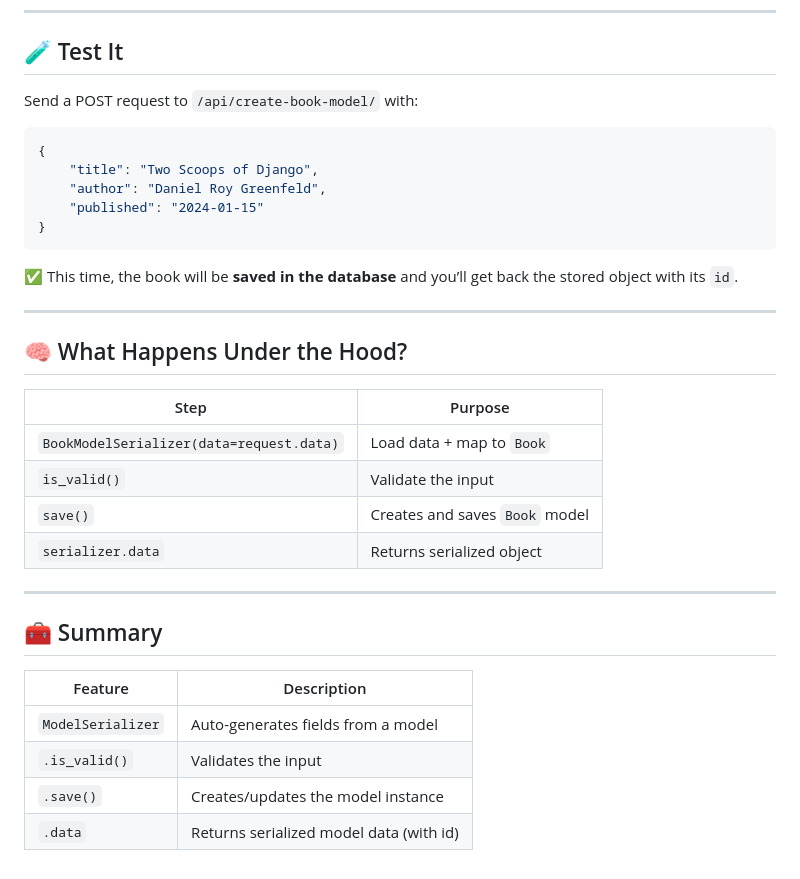
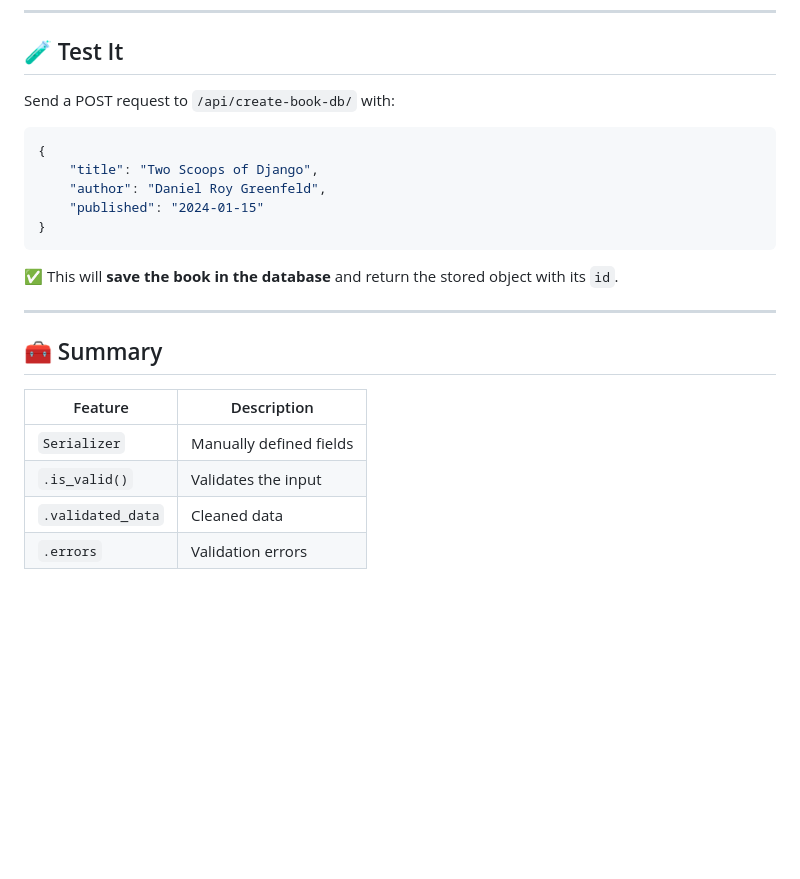
Before and after one commit to BTU-Women-in-AI-Python-course-2025/python_lecture_17, a Markdown page: Additional resources/rest_framework_serializers.md, the part around the change printed below. Rendered like a GitHub page; blank space fills up the shorter version.

````diff
--- a/Additional resources/rest_framework_serializers.md
+++ b/Additional resources/rest_framework_serializers.md
@@ -176,7 +124,7 @@ def create_book_model(request):
 
 ## 🧪 Test It
 
-Send a POST request to `/api/create-book-model/` with:
+Send a POST request to `/api/create-book-db/` with:
 
 ```json
 {
@@ -186,26 +134,15 @@ Send a POST request to `/api/create-book-model/` with:
 }
 ```
 
-✅ This time, the book will be **saved in the database** and you’ll get back the stored object with its `id`.
-
----
-
-## 🧠 What Happens Under the Hood?
-
-| Step                                     | Purpose                        |
-| ---------------------------------------- | ------------------------------ |
-| `BookModelSerializer(data=request.data)` | Load data + map to `Book`      |
-| `is_valid()`                             | Validate the input             |
-| `save()`                                 | Creates and saves `Book` model |
-| `serializer.data`                        | Returns serialized object      |
+✅ This will **save the book in the database** and return the stored object with its `id`.
 
 ---
 
 ## 🧰 Summary
 
-| Feature           | Description                             |
-| ----------------- | --------------------------------------- |
-| `ModelSerializer` | Auto-generates fields from a model      |
-| `.is_valid()`     | Validates the input                     |
-| `.save()`         | Creates/updates the model instance      |
-| `.data`           | Returns serialized model data (with id) |
+| Feature           | Description             |
+| ----------------- | ----------------------- |
+| `Serializer`      | Manually defined fields |
+| `.is_valid()`     | Validates the input     |
+| `.validated_data` | Cleaned data            |
+| `.errors`         | Validation errors       |
````
Also changed, not shown: other parts of Additional resources/rest_framework_serializers.md (+8 -60 lines).
